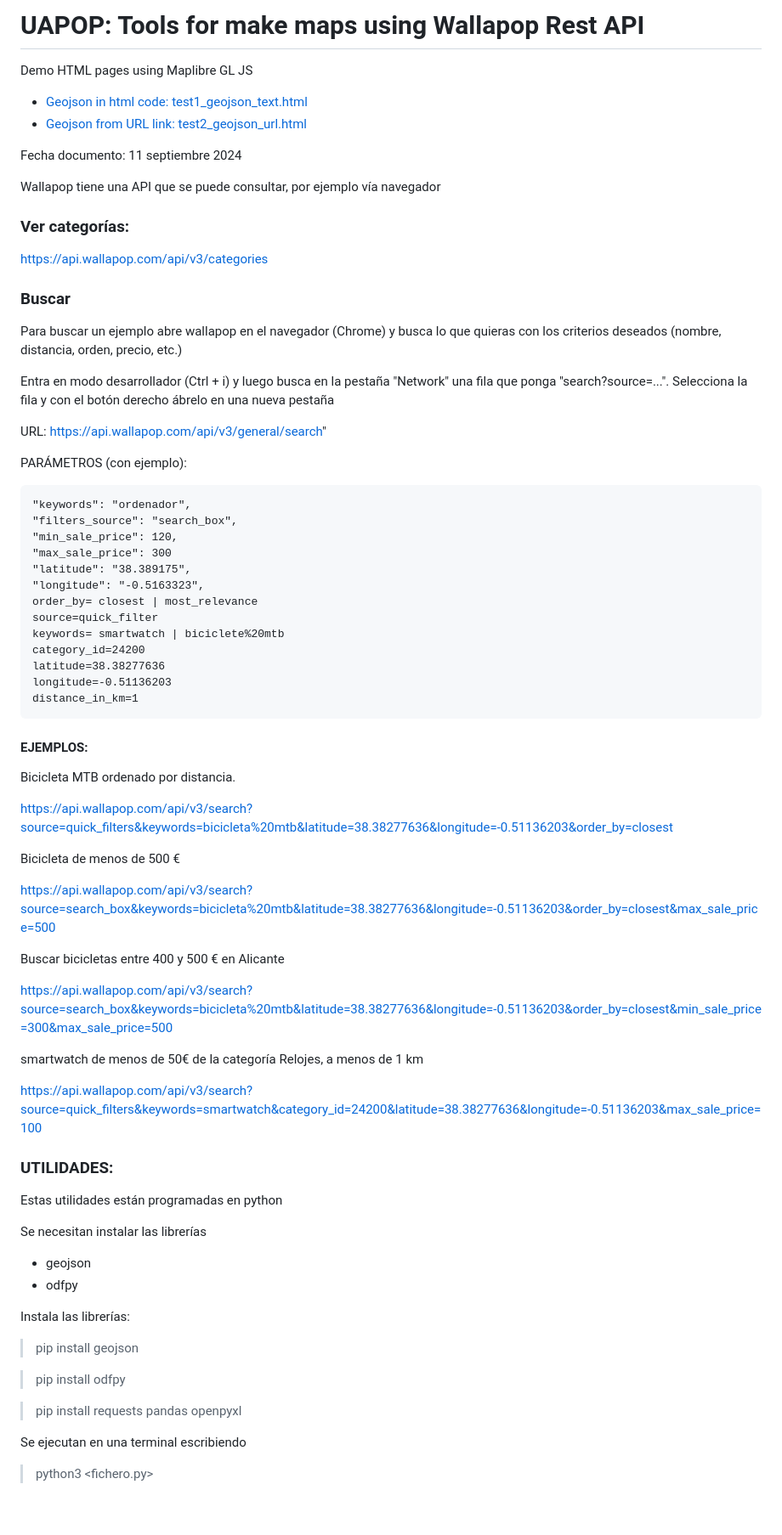
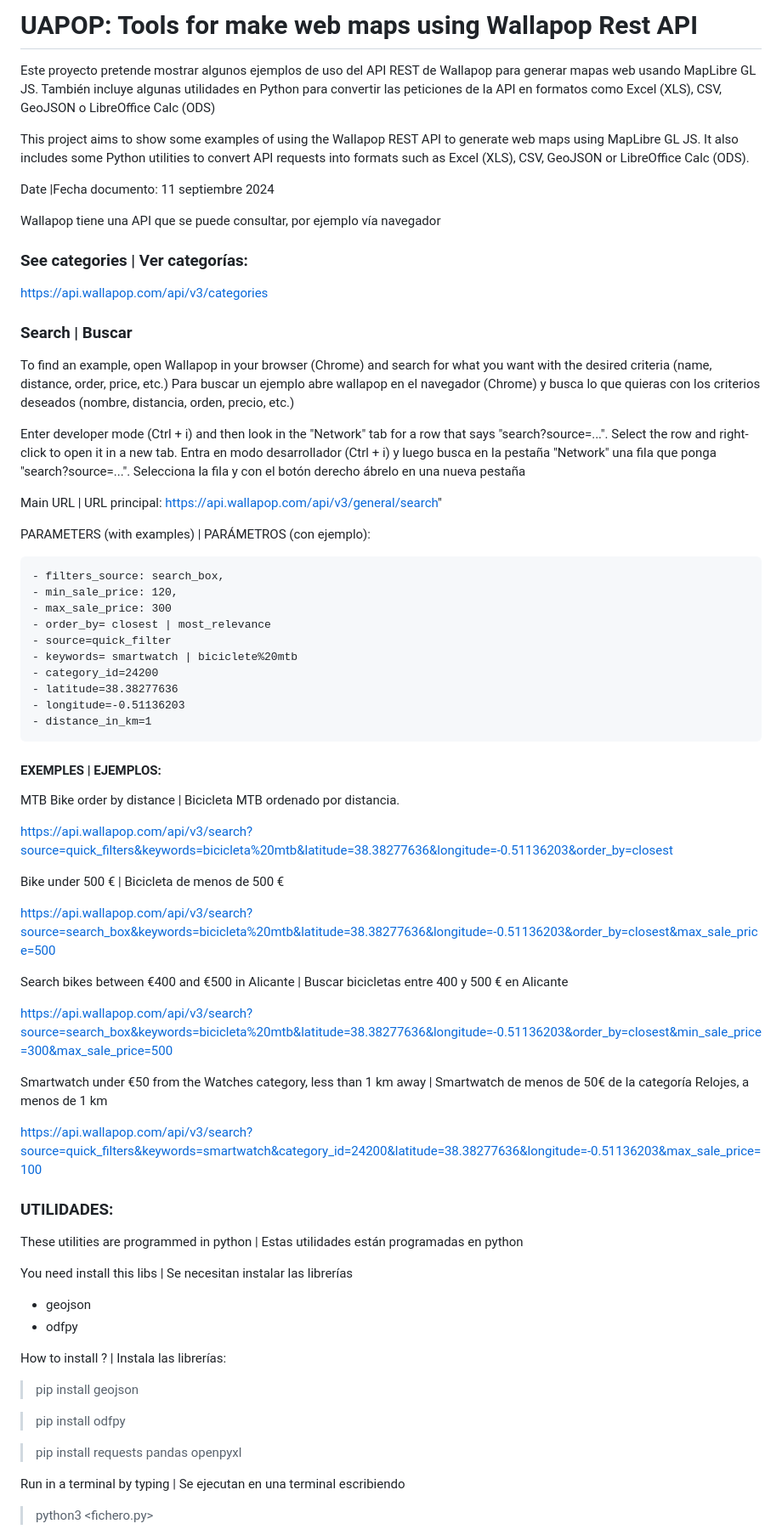
Before and after one commit to josemamira/uapop, a Markdown page: README.md, the part around the change printed below. Shown: that part at 85% size. Drawn GitHub-style; blank space fills up the shorter version.

```diff
--- a/README.md
+++ b/README.md
@@ -1,70 +1,67 @@
-# UAPOP: Tools for make maps using Wallapop Rest API
+# UAPOP: Tools for make web maps using Wallapop Rest API
+Este proyecto pretende mostrar algunos ejemplos de uso del API REST de Wallapop para generar mapas web usando MapLibre GL JS. También incluye algunas utilidades en Python para convertir las peticiones de la API en formatos como Excel (XLS), CSV, GeoJSON o LibreOffice Calc (ODS)
 
-Demo HTML pages using Maplibre GL JS
+This project aims to show some examples of using the Wallapop REST API to generate web maps using MapLibre GL JS. It also includes some Python utilities to convert API requests into formats such as Excel (XLS), CSV, GeoJSON or LibreOffice Calc (ODS).
 
-- [Geojson in html code: test1_geojson_text.html](https://josemamira.github.io/uapop/maplibre/test1_geojson_text.html)
-- [Geojson from URL link:  test2_geojson_url.html](https://josemamira.github.io/uapop/maplibre/test2_geojson_url.html)
-
-Fecha documento: 11 septiembre 2024
+Date |Fecha documento: 11 septiembre 2024
 
 Wallapop tiene una API que se puede consultar, por ejemplo vía navegador
 
-### Ver categorías:
+### See categories | Ver categorías:
 
 https://api.wallapop.com/api/v3/categories
 
-### Buscar
+### Search | Buscar
+To find an example, open Wallapop in your browser (Chrome) and search for what you want with the desired criteria (name, distance, order, price, etc.)
 Para buscar un ejemplo abre wallapop en el navegador (Chrome) y busca lo que quieras con los criterios deseados (nombre, distancia, orden, precio, etc.)
 
+Enter developer mode (Ctrl + i) and then look in the "Network" tab for a row that says "search?source=...". Select the row and right-click to open it in a new tab.
 Entra en modo desarrollador (Ctrl + i) y luego busca en la pestaña "Network" una fila que ponga "search?source=...". Selecciona la fila y con el botón derecho ábrelo en una nueva pestaña
 
-URL: https://api.wallapop.com/api/v3/general/search"
+Main URL | URL principal: https://api.wallapop.com/api/v3/general/search"
 
-PARÁMETROS (con ejemplo):
+PARAMETERS (with examples) | PARÁMETROS (con ejemplo):
 
-    "keywords": "ordenador",
-    "filters_source": "search_box",
-    "min_sale_price": 120,
-    "max_sale_price": 300
-    "latitude": "38.389175",
-    "longitude": "-0.5163323",
-    order_by= closest | most_relevance
-    source=quick_filter
-    keywords= smartwatch | biciclete%20mtb
-    category_id=24200
-    latitude=38.38277636
-    longitude=-0.51136203
-    distance_in_km=1
+    - filters_source: search_box,
+    - min_sale_price: 120,
+    - max_sale_price: 300
+    - order_by= closest | most_relevance
+    - source=quick_filter
+    - keywords= smartwatch | biciclete%20mtb
+    - category_id=24200
+    - latitude=38.38277636
+    - longitude=-0.51136203
+    - distance_in_km=1
 
-#### EJEMPLOS:
+#### EXEMPLES | EJEMPLOS:
 
-Bicicleta MTB ordenado por distancia.
+MTB Bike order by distance | Bicicleta MTB ordenado por distancia.
 
 https://api.wallapop.com/api/v3/search?source=quick_filters&keywords=bicicleta%20mtb&latitude=38.38277636&longitude=-0.51136203&order_by=closest
 
-Bicicleta de menos de 500 €
+Bike under 500 € | Bicicleta de menos de 500 €
 
 https://api.wallapop.com/api/v3/search?source=search_box&keywords=bicicleta%20mtb&latitude=38.38277636&longitude=-0.51136203&order_by=closest&max_sale_price=500
 
-Buscar bicicletas entre 400 y 500 € en Alicante
+Search bikes between €400 and €500 in Alicante | Buscar bicicletas entre 400 y 500 € en Alicante
 
 https://api.wallapop.com/api/v3/search?source=search_box&keywords=bicicleta%20mtb&latitude=38.38277636&longitude=-0.51136203&order_by=closest&min_sale_price=300&max_sale_price=500
 
-smartwatch de menos de 50€ de la categoría Relojes, a menos de 1 km
+Smartwatch under €50 from the Watches category, less than 1 km away | Smartwatch de menos de 50€ de la categoría Relojes, a menos de 1 km
 
 https://api.wallapop.com/api/v3/search?source=quick_filters&keywords=smartwatch&category_id=24200&latitude=38.38277636&longitude=-0.51136203&max_sale_price=100
 
 
 ### UTILIDADES:
 
-Estas utilidades están programadas en python
+These utilities are programmed in python | Estas utilidades están programadas en python
 
-Se necesitan instalar las librerías
+You need install this libs | Se necesitan instalar las librerías
 
 - geojson
 - odfpy
 
-Instala las librerías:
+How to install ? | Instala las librerías:
 
 > pip install geojson
 
@@ -72,7 +69,7 @@ Instala las librerías:
 
 > pip install requests pandas openpyxl
 
-Se ejecutan en una terminal escribiendo
+Run in a terminal by typing | Se ejecutan en una terminal escribiendo
 
 > python3 <fichero.py>
 
```
Also changed, not shown: other parts of README.md (+9 -164 lines).
